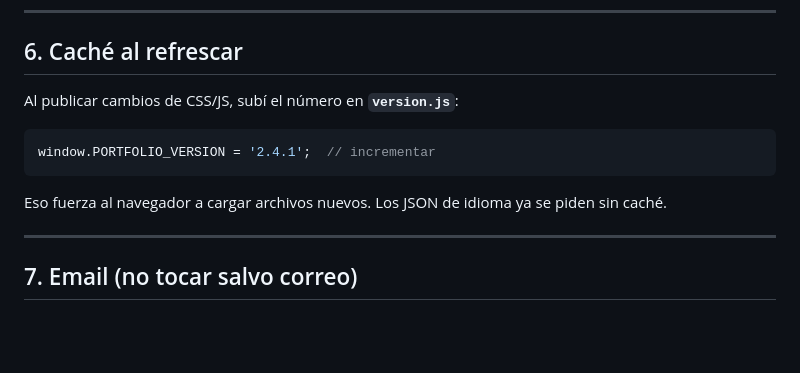
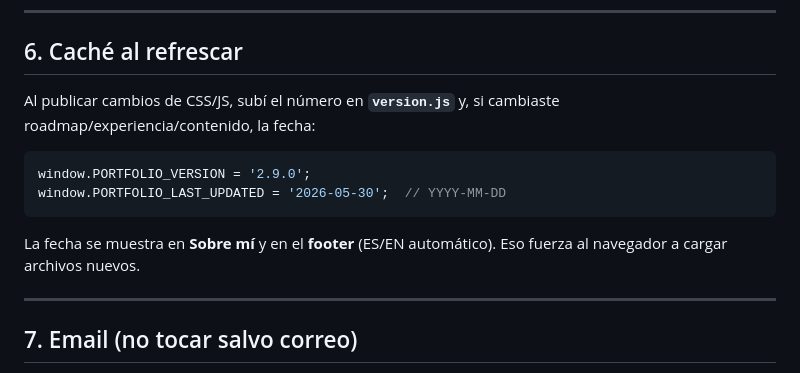
Before and after one commit to avillalba96/docker-portfolio, a Markdown page: docs/EDITAR-SITIO.md, the part around the change. Rendered like a GitHub page; blank space fills up the shorter version.

Commit message:
Documentar PORTFOLIO_LAST_UPDATED en guía de edición.
Co-authored-by: Cursor <cursoragent@cursor.com>

````diff
--- a/docs/EDITAR-SITIO.md
+++ b/docs/EDITAR-SITIO.md
@@ -91,13 +91,14 @@ En **`es.json` / `en.json`**: agregá `title-proyecto3`, `info-proyecto3`, etc.,
 
 ## 6. Caché al refrescar
 
-Al publicar cambios de CSS/JS, subí el número en **`version.js`**:
+Al publicar cambios de CSS/JS, subí el número en **`version.js`** y, si cambiaste roadmap/experiencia/contenido, la fecha:
 
 ```javascript
-window.PORTFOLIO_VERSION = '2.4.1';  // incrementar
+window.PORTFOLIO_VERSION = '2.9.0';
+window.PORTFOLIO_LAST_UPDATED = '2026-05-30';  // YYYY-MM-DD
 ```
 
-Eso fuerza al navegador a cargar archivos nuevos. Los JSON de idioma ya se piden sin caché.
+La fecha se muestra en **Sobre mí** y en el **footer** (ES/EN automático). Eso fuerza al navegador a cargar archivos nuevos.
 
 ---
 
````
